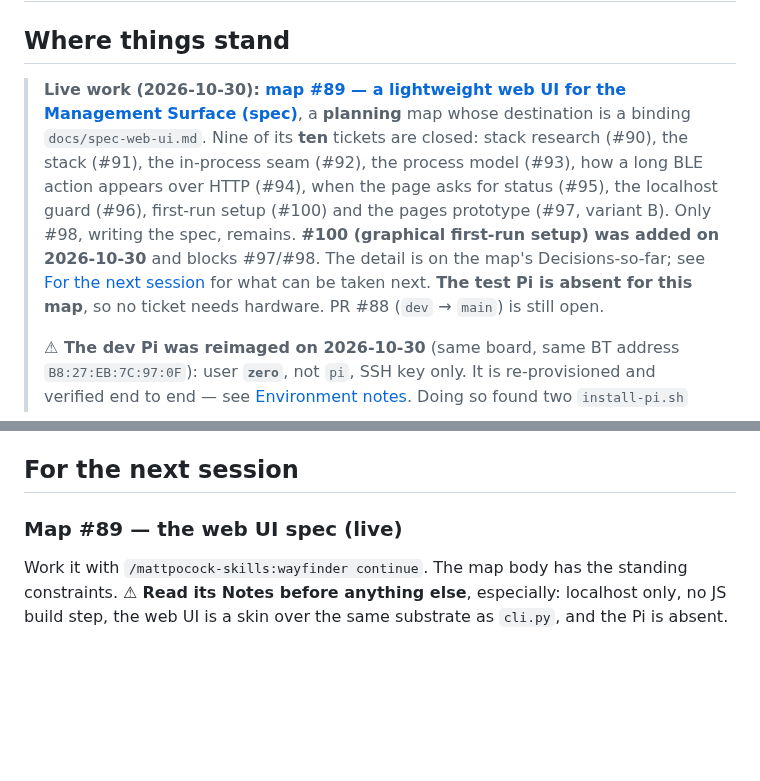
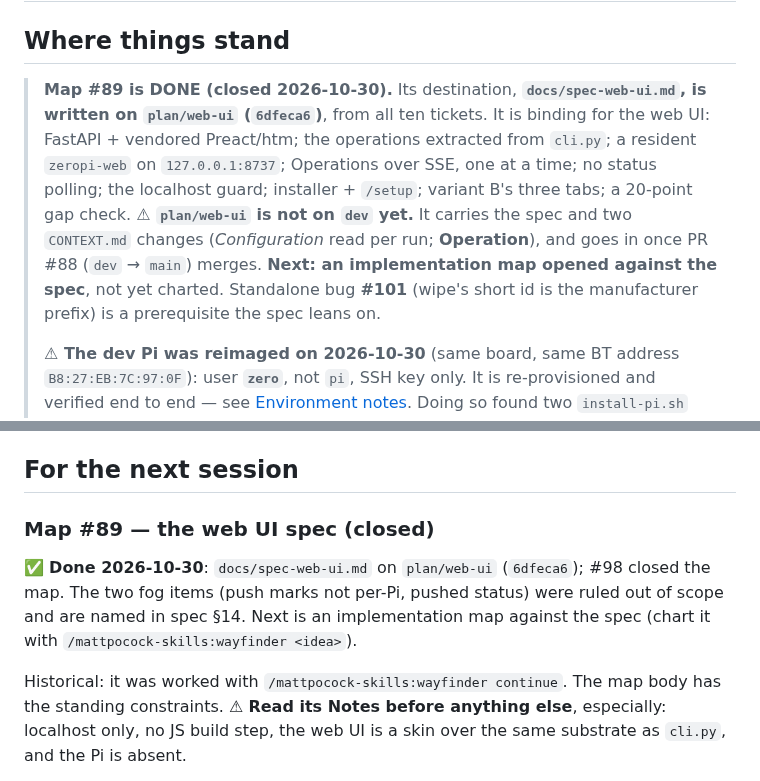
Before and after one commit to peterderkoala/zeropi.display, a Markdown page: handoff/handoff.md, 2 parts joined by grey strips. Drawn GitHub-style; blank space fills up the shorter version.

Commit message:
Handoff: map #89 done, docs/spec-web-ui.md written on plan/web-ui
Co-Authored-By: Claude Opus 5.5 <noreply@anthropic.com>

```diff
--- a/handoff/handoff.md
+++ b/handoff/handoff.md
@@ -2,18 +2,17 @@
 
 ## Where things stand
 
-> **Live work (2026-10-30): [map #89 — a lightweight web UI for the Management
-> Surface (spec)](https://github.com/peterderkoala/zeropi.display/issues/89)**, a
-> **planning** map whose destination is a binding `docs/spec-web-ui.md`. Nine
-> of its **ten** tickets are closed: stack research (#90), the stack (#91), the
-> in-process seam (#92), the process model (#93), how a long BLE action
-> appears over HTTP (#94), when the page asks for status (#95), the
-> localhost guard (#96), first-run setup (#100) and the pages prototype
-> (#97, variant B). Only #98, writing the spec, remains. **#100 (graphical first-run setup) was added on
-> 2026-10-30** and blocks #97/#98. The detail is on the map's Decisions-so-far; see
-> [For the next session](#for-the-next-session) for what can be taken next.
-> **The test Pi is absent for this map**, so no ticket needs hardware. PR #88
-> (`dev` → `main`) is still open.
+> **Map #89 is DONE (closed 2026-10-30).** Its destination,
+> **`docs/spec-web-ui.md`, is written on `plan/web-ui` (`6dfeca6`)**, from all
+> ten tickets. It is binding for the web UI: FastAPI + vendored Preact/htm; the
+> operations extracted from `cli.py`; a resident `zeropi-web` on
+> `127.0.0.1:8737`; Operations over SSE, one at a time; no status polling; the
+> localhost guard; installer + `/setup`; variant B's three tabs; a 20-point gap
+> check. ⚠ **`plan/web-ui` is not on `dev` yet.** It carries the spec and two
+> `CONTEXT.md` changes (*Configuration* read per run; **Operation**), and goes
+> in once PR #88 (`dev` → `main`) merges. **Next: an implementation map
+> opened against the spec**, not yet charted. Standalone bug **#101** (wipe's
+> short id is the manufacturer prefix) is a prerequisite the spec leans on.
 >
 > **⚠ The dev Pi was reimaged on 2026-10-30** (same board, same BT address
 > `B8:27:EB:7C:97:0F`): user **`zero`**, not `pi`, SSH key only. It is
@@ -295,9 +294,11 @@ frame from drawing.
 
 ## For the next session
 
-### Map #89 — the web UI spec (live)
+### Map #89 — the web UI spec (closed)
 
-Work it with `/mattpocock-skills:wayfinder continue`. The map body has the
+✅ **Done 2026-10-30**: `docs/spec-web-ui.md` on `plan/web-ui` (`6dfeca6`); #98 closed the map. The two fog items (push marks not per-Pi, pushed status) were ruled out of scope and are named in spec §14. Next is an implementation map against the spec (chart it with `/mattpocock-skills:wayfinder <idea>`).
+
+Historical: it was worked with `/mattpocock-skills:wayfinder continue`. The map body has the
 standing constraints. ⚠ **Read its Notes before anything else**, especially:
 localhost only, no JS build step, the web UI is a skin over the same substrate
 as `cli.py`, and the Pi is absent.
```
